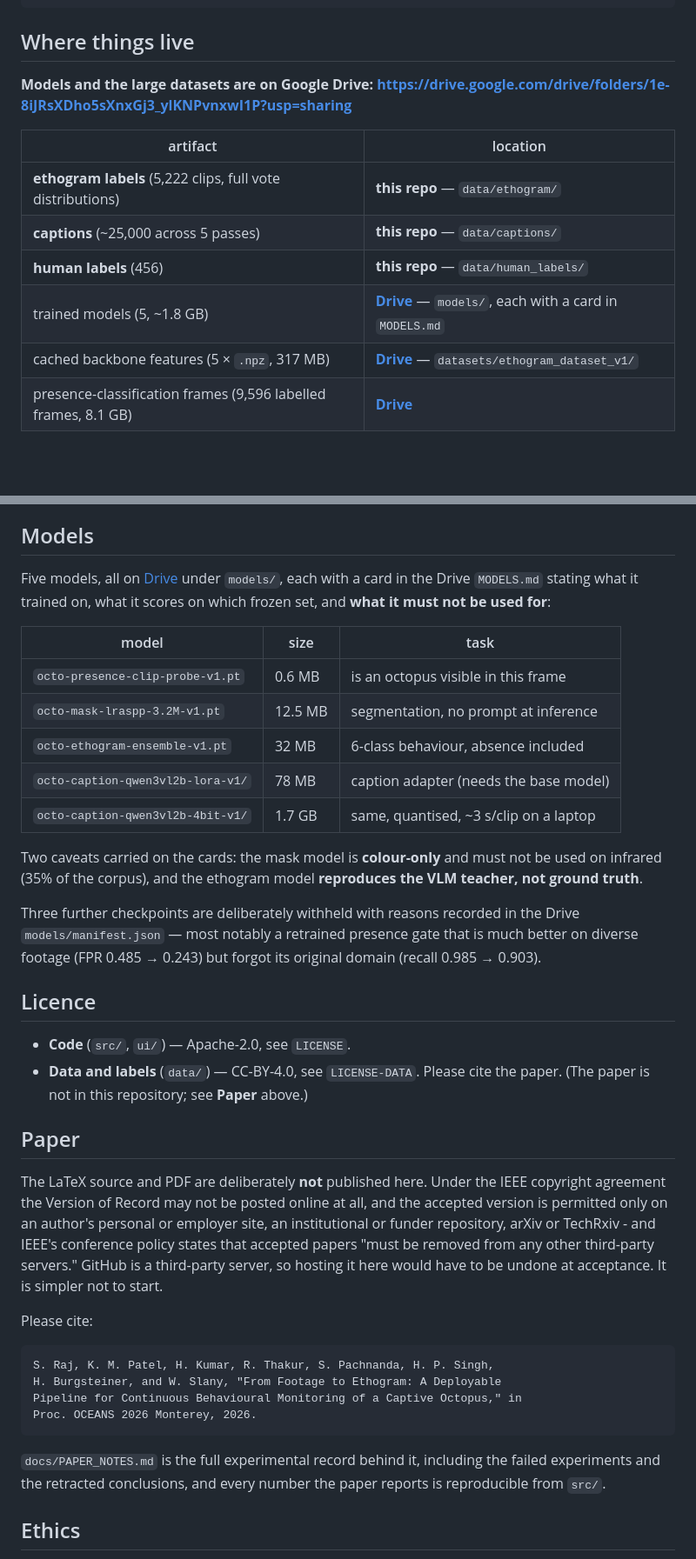
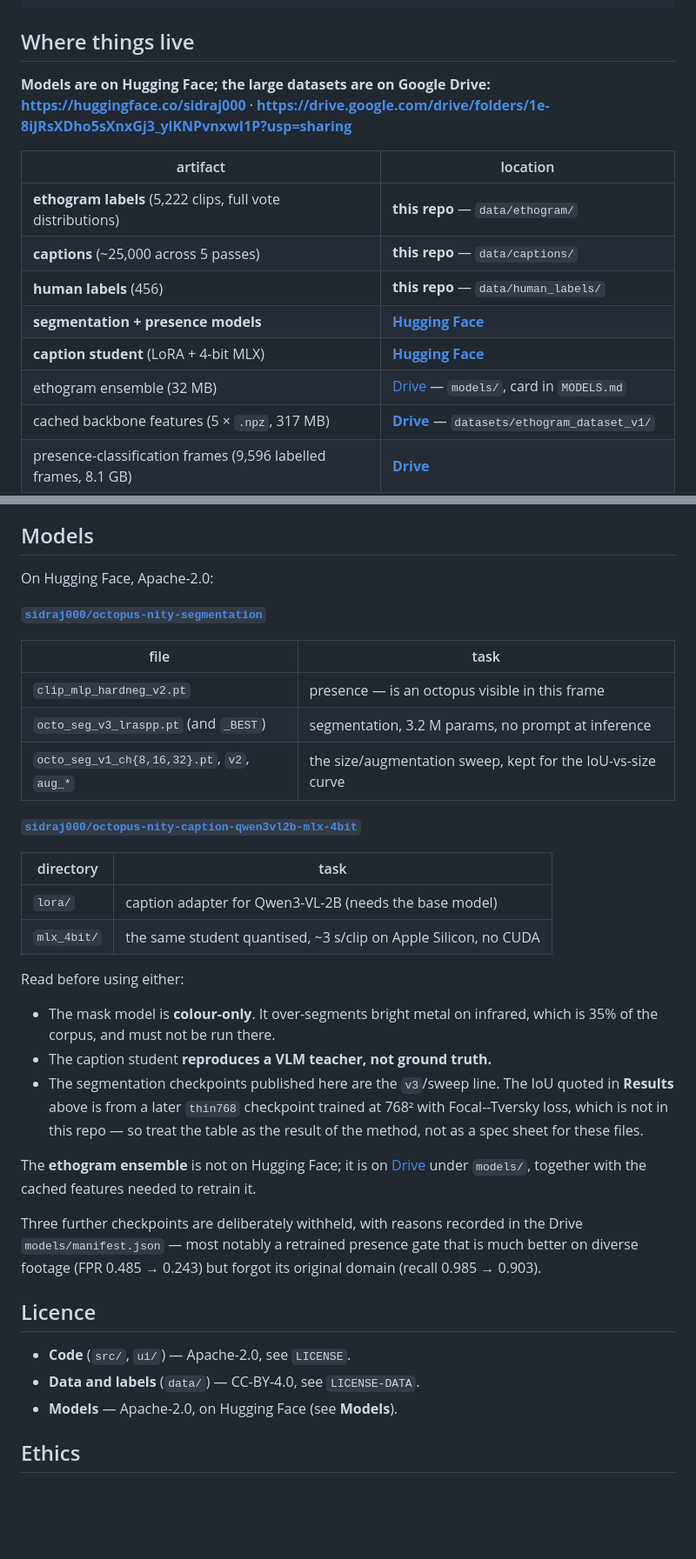
Before and after one commit to sidraj000/octopus-behaviour, a Markdown page: README.md, 2 parts joined by grey strips. Shown at 87% size. GitHub-like rendering; blank space fills up the shorter version.

Commit message:
README: drop the paper, point models at Hugging Face
Removed every reference to the research paper -- the header framing, the Paper
section with its IEEE/arXiv reasoning, the citation block, and the incidental
mentions in the data caveats, the protocol rules and the licence. The repo now
presents as code, labels and models on their own terms.

Models now link to Hugging Face (both repos verified live, public, Apache-2.0):
  sidraj000/octopus-nity-segmentation                 presence + segmentation
  sidraj000/octopus-nity-caption-qwen3vl2b-mlx-4bit   LoRA + 4-bit MLX student

Written from what those repos actually contain rather than by swapping links:
they ship the v3/sweep segmentation line and the caption student, but NOT the
ethogram ensemble, which stays on Drive with the cached features. Also recorded
that the IoU in the Results table comes from a later thin768 checkpoint that is
not published there, so the table reads as a result of the method rather than a
spec sheet for the downloadable files.

```diff
--- a/README.md
+++ b/README.md
@@ -19,15 +17,17 @@ still contain no animal.
 
 ## Where things live
 
-**Models and the large datasets are on Google Drive:**
-**https://drive.google.com/drive/folders/1e-8iJRsXDho5sXnxGj3_ylKNPvnxwI1P?usp=sharing**
+**Models are on Hugging Face; the large datasets are on Google Drive:**
+**https://huggingface.co/sidraj000** · **https://drive.google.com/drive/folders/1e-8iJRsXDho5sXnxGj3_ylKNPvnxwI1P?usp=sharing**
 
 | artifact | location |
 |---|---|
 | **ethogram labels** (5,222 clips, full vote distributions) | **this repo** — `data/ethogram/` |
 | **captions** (~25,000 across 5 passes) | **this repo** — `data/captions/` |
 | **human labels** (456) | **this repo** — `data/human_labels/` |
-| trained models (5, ~1.8 GB) | [**Drive**](https://drive.google.com/drive/folders/1e-8iJRsXDho5sXnxGj3_ylKNPvnxwI1P?usp=sharing) — `models/`, each with a card in `MODELS.md` |
+| **segmentation + presence models** | [**Hugging Face**](https://huggingface.co/sidraj000/octopus-nity-segmentation) |
+| **caption student** (LoRA + 4-bit MLX) | [**Hugging Face**](https://huggingface.co/sidraj000/octopus-nity-caption-qwen3vl2b-mlx-4bit) |
+| ethogram ensemble (32 MB) | [Drive](https://drive.google.com/drive/folders/1e-8iJRsXDho5sXnxGj3_ylKNPvnxwI1P?usp=sharing) — `models/`, card in `MODELS.md` |
 | cached backbone features (5 × `.npz`, 317 MB) | [**Drive**](https://drive.google.com/drive/folders/1e-8iJRsXDho5sXnxGj3_ylKNPvnxwI1P?usp=sharing) — `datasets/ethogram_dataset_v1/` |
 | presence-classification frames (9,596 labelled frames, 8.1 GB) | [**Drive**](https://drive.google.com/drive/folders/1e-8iJRsXDho5sXnxGj3_ylKNPvnxwI1P?usp=sharing) |
 | the 20 s video clips (~46 GB) | not distributed — reconstructible, see below |
@@ -117,49 +117,45 @@ gain from mask-geometry features turned out to live entirely on videos the segme
 
 ## Models
 
-Five models, all on [Drive](https://drive.google.com/drive/folders/1e-8iJRsXDho5sXnxGj3_ylKNPvnxwI1P?usp=sharing)
-under `models/`, each with a card in the Drive `MODELS.md` stating what it trained on, what it scores on which
-frozen set, and **what it must not be used for**:
+On Hugging Face, Apache-2.0:
 
-| model | size | task |
-|---|---|---|
-| `octo-presence-clip-probe-v1.pt` | 0.6 MB | is an octopus visible in this frame |
-| `octo-mask-lraspp-3.2M-v1.pt` | 12.5 MB | segmentation, no prompt at inference |
-| `octo-ethogram-ensemble-v1.pt` | 32 MB | 6-class behaviour, absence included |
-| `octo-caption-qwen3vl2b-lora-v1/` | 78 MB | caption adapter (needs the base model) |
-| `octo-caption-qwen3vl2b-4bit-v1/` | 1.7 GB | same, quantised, ~3 s/clip on a laptop |
+**[`sidraj000/octopus-nity-segmentation`](https://huggingface.co/sidraj000/octopus-nity-segmentation)**
 
-Two caveats carried on the cards: the mask model is **colour-only** and must not be used on infrared
-(35% of the corpus), and the ethogram model **reproduces the VLM teacher, not ground truth**.
+| file | task |
+|---|---|
+| `clip_mlp_hardneg_v2.pt` | presence — is an octopus visible in this frame |
+| `octo_seg_v3_lraspp.pt` (and `_BEST`) | segmentation, 3.2 M params, no prompt at inference |
+| `octo_seg_v1_ch{8,16,32}.pt`, `v2`, `aug_*` | the size/augmentation sweep, kept for the IoU-vs-size curve |
 
-Three further checkpoints are deliberately withheld with reasons recorded in the Drive `models/manifest.json` — most
-notably a retrained presence gate that is much better on diverse footage (FPR 0.485 → 0.243) but
-forgot its original domain (recall 0.985 → 0.903).
+**[`sidraj000/octopus-nity-caption-qwen3vl2b-mlx-4bit`](https://huggingface.co/sidraj000/octopus-nity-caption-qwen3vl2b-mlx-4bit)**
+
+| directory | task |
+|---|---|
+| `lora/` | caption adapter for Qwen3-VL-2B (needs the base model) |
+| `mlx_4bit/` | the same student quantised, ~3 s/clip on Apple Silicon, no CUDA |
+
+Read before using either:
+
+- The mask model is **colour-only**. It over-segments bright metal on infrared, which is 35% of the
+  corpus, and must not be run there.
+- The caption student **reproduces a VLM teacher, not ground truth.**
+- The segmentation checkpoints published here are the `v3`/sweep line. The IoU quoted in **Results**
+  above is from a later `thin768` checkpoint trained at 768² with Focal--Tversky loss, which is not
+  in this repo — so treat the table as the result of the method, not as a spec sheet for these files.
+
+The **ethogram ensemble** is not on Hugging Face; it is on
+[Drive](https://drive.google.com/drive/folders/1e-8iJRsXDho5sXnxGj3_ylKNPvnxwI1P?usp=sharing) under
+`models/`, together with the cached features needed to retrain it.
+
+Three further checkpoints are deliberately withheld, with reasons recorded in the Drive
+`models/manifest.json` — most notably a retrained presence gate that is much better on diverse
+footage (FPR 0.485 → 0.243) but forgot its original domain (recall 0.985 → 0.903).
 
 ## Licence
 
 - **Code** (`src/`, `ui/`) — Apache-2.0, see `LICENSE`.
-- **Data and labels** (`data/`) — CC-BY-4.0, see `LICENSE-DATA`. Please cite the paper.
-(The paper is not in this repository; see **Paper** above.)
-
-## Paper
-
-The LaTeX source and PDF are deliberately **not** published here. Under the IEEE copyright
-agreement the Version of Record may not be posted online at all, and the accepted version is
-permitted only on an author's personal or employer site, an institutional or funder repository,
-arXiv or TechRxiv - and IEEE's conference policy states that accepted papers "must be removed from
-any other third-party servers." GitHub is a third-party server, so hosting it here would have to be
-undone at acceptance. It is simpler not to start.
-
-Please cite:
-
-    S. Raj, K. M. Patel, H. Kumar, R. Thakur, S. Pachnanda, H. P. Singh,
-    H. Burgsteiner, and W. Slany, "From Footage to Ethogram: A Deployable
-    Pipeline for Continuous Behavioural Monitoring of a Captive Octopus," in
-    Proc. OCEANS 2026 Monterey, 2026.
-
-`docs/PAPER_NOTES.md` is the full experimental record behind it, including the failed experiments
-and the retracted conclusions, and every number the paper reports is reproducible from `src/`.
+- **Data and labels** (`data/`) — CC-BY-4.0, see `LICENSE-DATA`.
+- **Models** — Apache-2.0, on Hugging Face (see **Models**).
 
 ## Ethics
 
```
Also changed, not shown: other parts of README.md (+4 -6 lines).
